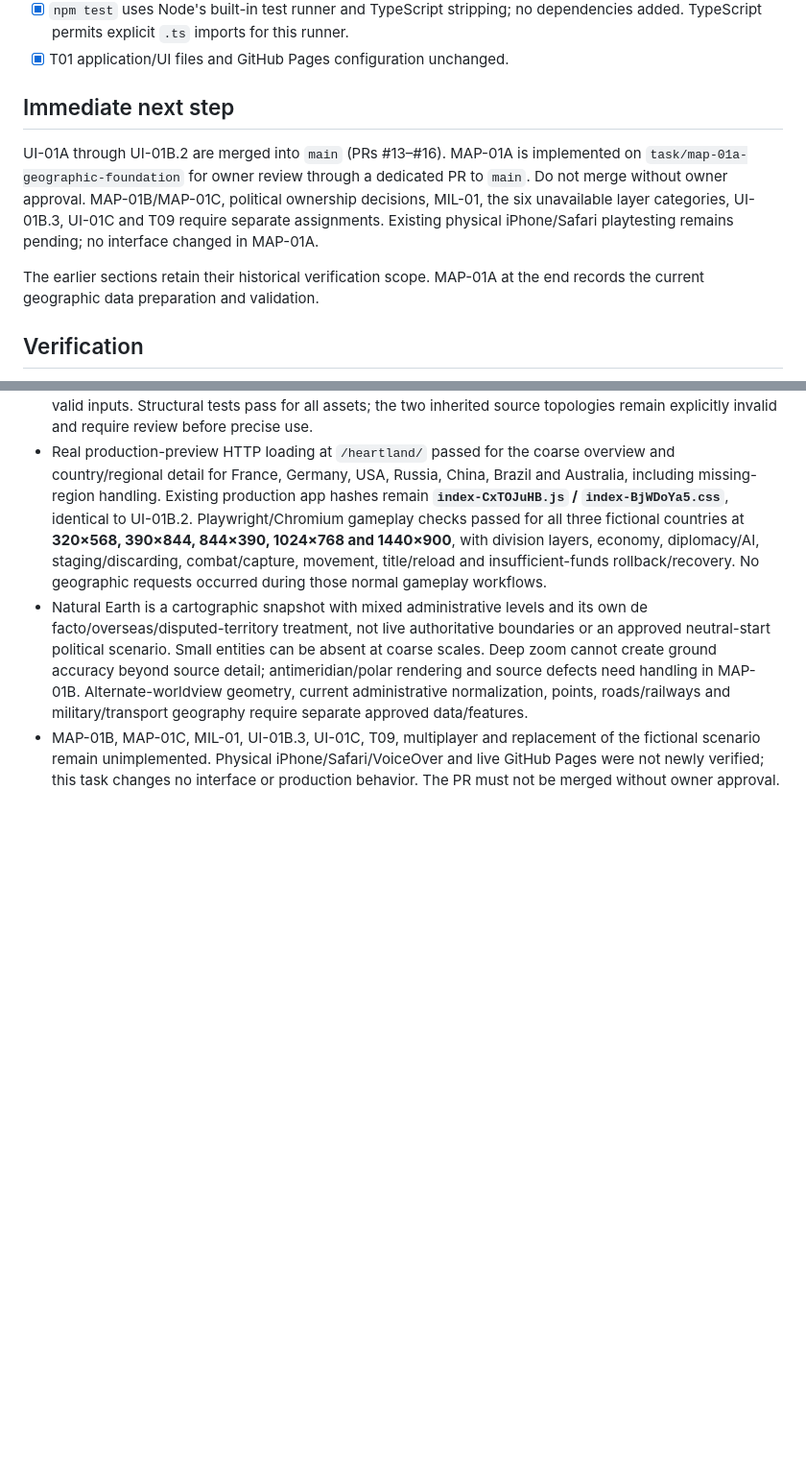
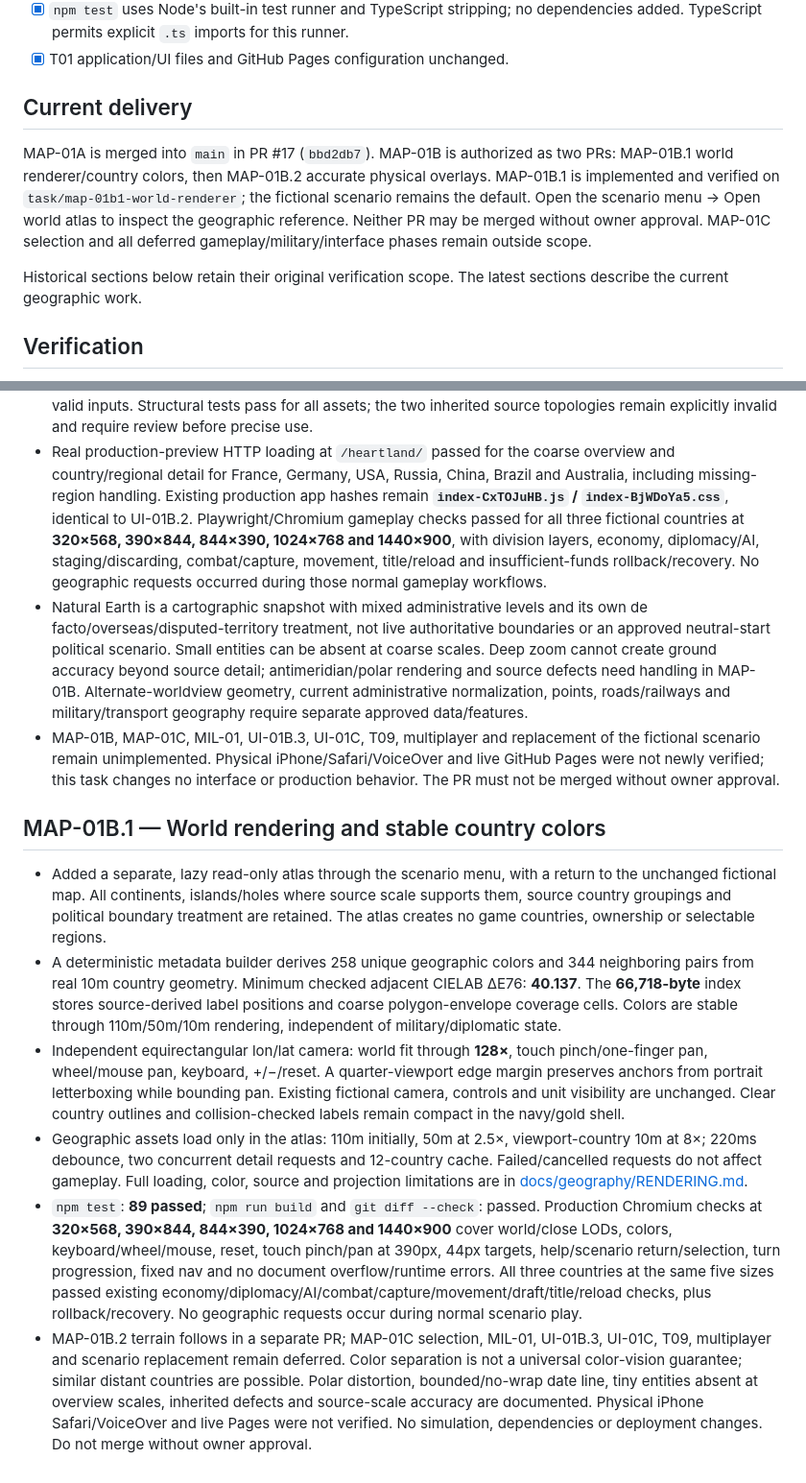
Before and after one commit to alexeypetrichenko-a11y/heartland, a Markdown page: STATUS.md, 2 parts joined by grey strips. Shown at 96% size. Drawn GitHub-style; blank space fills up the shorter version.

Commit message:
Render MAP-01B.1 world atlas with stable country colors

```diff
--- a/STATUS.md
+++ b/STATUS.md
@@ -51,11 +51,11 @@
 - [x] `npm test` uses Node's built-in test runner and TypeScript stripping; no dependencies added. TypeScript permits explicit `.ts` imports for this runner.
 - [x] T01 application/UI files and GitHub Pages configuration unchanged.
 
-## Immediate next step
+## Current delivery
 
-UI-01A through UI-01B.2 are merged into `main` (PRs #13–#16). MAP-01A is implemented on `task/map-01a-geographic-foundation` for owner review through a dedicated PR to `main`. Do not merge without owner approval. MAP-01B/MAP-01C, political ownership decisions, MIL-01, the six unavailable layer categories, UI-01B.3, UI-01C and T09 require separate assignments. Existing physical iPhone/Safari playtesting remains pending; no interface changed in MAP-01A.
+MAP-01A is merged into `main` in PR #17 (`bbd2db7`). MAP-01B is authorized as two PRs: MAP-01B.1 world renderer/country colors, then MAP-01B.2 accurate physical overlays. MAP-01B.1 is implemented and verified on `task/map-01b1-world-renderer`; the fictional scenario remains the default. Open the scenario menu → Open world atlas to inspect the geographic reference. Neither PR may be merged without owner approval. MAP-01C selection and all deferred gameplay/military/interface phases remain outside scope.
 
-The earlier sections retain their historical verification scope. MAP-01A at the end records the current geographic data preparation and validation.
+Historical sections below retain their original verification scope. The latest sections describe the current geographic work.
 
 ## Verification
 
@@ -362,3 +362,12 @@ All choices below are **temporary, reversible T08 demonstration rules**, not fin
 - Real production-preview HTTP loading at `/heartland/` passed for the coarse overview and country/regional detail for France, Germany, USA, Russia, China, Brazil and Australia, including missing-region handling. Existing production app hashes remain **`index-CxTOJuHB.js` / `index-BjWDoYa5.css`**, identical to UI-01B.2. Playwright/Chromium gameplay checks passed for all three fictional countries at **320×568, 390×844, 844×390, 1024×768 and 1440×900**, with division layers, economy, diplomacy/AI, staging/discarding, combat/capture, movement, title/reload and insufficient-funds rollback/recovery. No geographic requests occurred during those normal gameplay workflows.
 - Natural Earth is a cartographic snapshot with mixed administrative levels and its own de facto/overseas/disputed-territory treatment, not live authoritative boundaries or an approved neutral-start political scenario. Small entities can be absent at coarse scales. Deep zoom cannot create ground accuracy beyond source detail; antimeridian/polar rendering and source defects need handling in MAP-01B. Alternate-worldview geometry, current administrative normalization, points, roads/railways and military/transport geography require separate approved data/features.
 - MAP-01B, MAP-01C, MIL-01, UI-01B.3, UI-01C, T09, multiplayer and replacement of the fictional scenario remain unimplemented. Physical iPhone/Safari/VoiceOver and live GitHub Pages were not newly verified; this task changes no interface or production behavior. The PR must not be merged without owner approval.
+
+## MAP-01B.1 — World rendering and stable country colors
+
+- Added a separate, lazy read-only atlas through the scenario menu, with a return to the unchanged fictional map. All continents, islands/holes where source scale supports them, source country groupings and political boundary treatment are retained. The atlas creates no game countries, ownership or selectable regions.
+- A deterministic metadata builder derives 258 unique geographic colors and 344 neighboring pairs from real 10m country geometry. Minimum checked adjacent CIELAB ΔE76: **40.137**. The **66,718-byte** index stores source-derived label positions and coarse polygon-envelope coverage cells. Colors are stable through 110m/50m/10m rendering, independent of military/diplomatic state.
+- Independent equirectangular lon/lat camera: world fit through **128×**, touch pinch/one-finger pan, wheel/mouse pan, keyboard, +/−/reset. A quarter-viewport edge margin preserves anchors from portrait letterboxing while bounding pan. Existing fictional camera, controls and unit visibility are unchanged. Clear country outlines and collision-checked labels remain compact in the navy/gold shell.
+- Geographic assets load only in the atlas: 110m initially, 50m at 2.5×, viewport-country 10m at 8×; 220ms debounce, two concurrent detail requests and 12-country cache. Failed/cancelled requests do not affect gameplay. Full loading, color, source and projection limitations are in [docs/geography/RENDERING.md](docs/geography/RENDERING.md).
+- `npm test`: **89 passed**; `npm run build` and `git diff --check`: passed. Production Chromium checks at **320×568, 390×844, 844×390, 1024×768 and 1440×900** cover world/close LODs, colors, keyboard/wheel/mouse, reset, touch pinch/pan at 390px, 44px targets, help/scenario return/selection, turn progression, fixed nav and no document overflow/runtime errors. All three countries at the same five sizes passed existing economy/diplomacy/AI/combat/capture/movement/draft/title/reload checks, plus rollback/recovery. No geographic requests occur during normal scenario play.
+- MAP-01B.2 terrain follows in a separate PR; MAP-01C selection, MIL-01, UI-01B.3, UI-01C, T09, multiplayer and scenario replacement remain deferred. Color separation is not a universal color-vision guarantee; similar distant countries are possible. Polar distortion, bounded/no-wrap date line, tiny entities absent at overview scales, inherited defects and source-scale accuracy are documented. Physical iPhone Safari/VoiceOver and live Pages were not verified. No simulation, dependencies or deployment changes. Do not merge without owner approval.
```
Also changed, not shown: other parts of STATUS.md (+1 -1 lines), TASKS.md (+13 -5 lines), docs/geography/RENDERING.md (added, +34 -0 lines), docs/geography/images/map-01b1-close-390.png (added), docs/geography/images/map-01b1-world-390.png (added), 10 other files.
